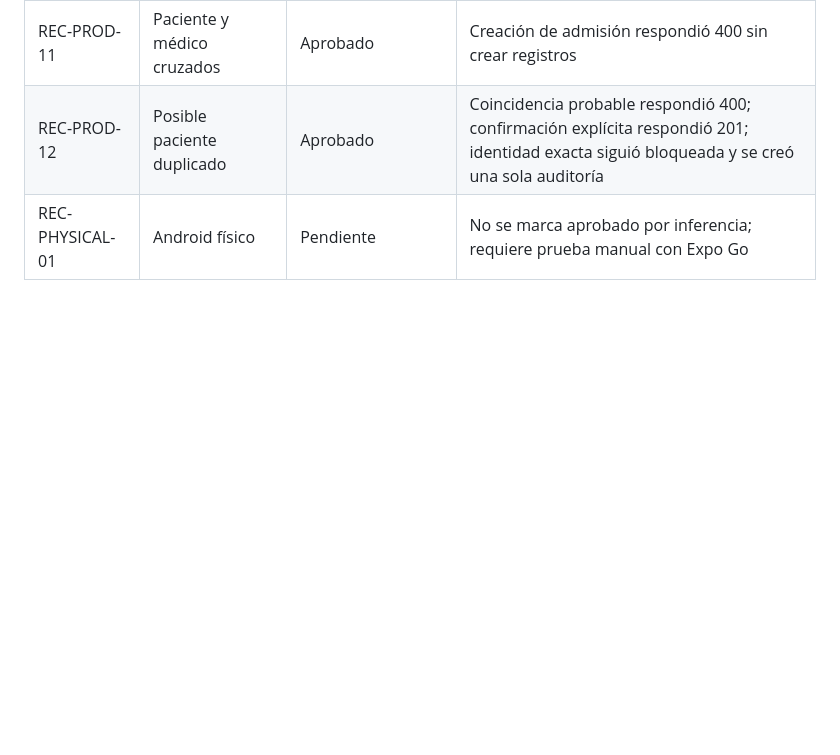
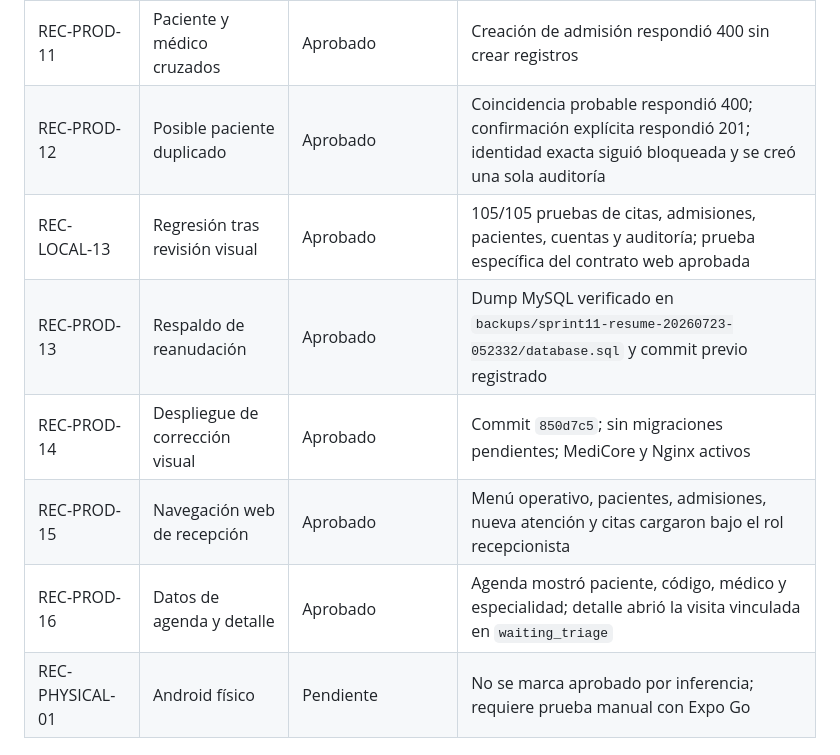
Before and after one commit to kener24/MediCore, a Markdown page: docs/PRODUCTION_TEST_EVIDENCE.md, the part around the change. Rendered like a GitHub page; blank space fills up the shorter version.

Commit message:
Record resumed reception production validation

```diff
--- a/docs/PRODUCTION_TEST_EVIDENCE.md
+++ b/docs/PRODUCTION_TEST_EVIDENCE.md
@@ -58,6 +58,11 @@ Despliegue y pruebas ejecutados el 2026-07-22 contra `https://kp-software.tech`
 | REC-PROD-10 | Búsqueda cruzada | Aprobado | Búsqueda exacta del paciente B desde Clínica A respondió lista vacía |
 | REC-PROD-11 | Paciente y médico cruzados | Aprobado | Creación de admisión respondió 400 sin crear registros |
 | REC-PROD-12 | Posible paciente duplicado | Aprobado | Coincidencia probable respondió 400; confirmación explícita respondió 201; identidad exacta siguió bloqueada y se creó una sola auditoría |
+| REC-LOCAL-13 | Regresión tras revisión visual | Aprobado | 105/105 pruebas de citas, admisiones, pacientes, cuentas y auditoría; prueba específica del contrato web aprobada |
+| REC-PROD-13 | Respaldo de reanudación | Aprobado | Dump MySQL verificado en `backups/sprint11-resume-20260723-052332/database.sql` y commit previo registrado |
+| REC-PROD-14 | Despliegue de corrección visual | Aprobado | Commit `850d7c5`; sin migraciones pendientes; MediCore y Nginx activos |
+| REC-PROD-15 | Navegación web de recepción | Aprobado | Menú operativo, pacientes, admisiones, nueva atención y citas cargaron bajo el rol recepcionista |
+| REC-PROD-16 | Datos de agenda y detalle | Aprobado | Agenda mostró paciente, código, médico y especialidad; detalle abrió la visita vinculada en `waiting_triage` |
 | REC-PHYSICAL-01 | Android físico | Pendiente | No se marca aprobado por inferencia; requiere prueba manual con Expo Go |
 
 ## Observaciones de despliegue
```
Also changed, not shown: docs/RECEPTION_FLOW_CERTIFICATION.md (+6 -0 lines).
